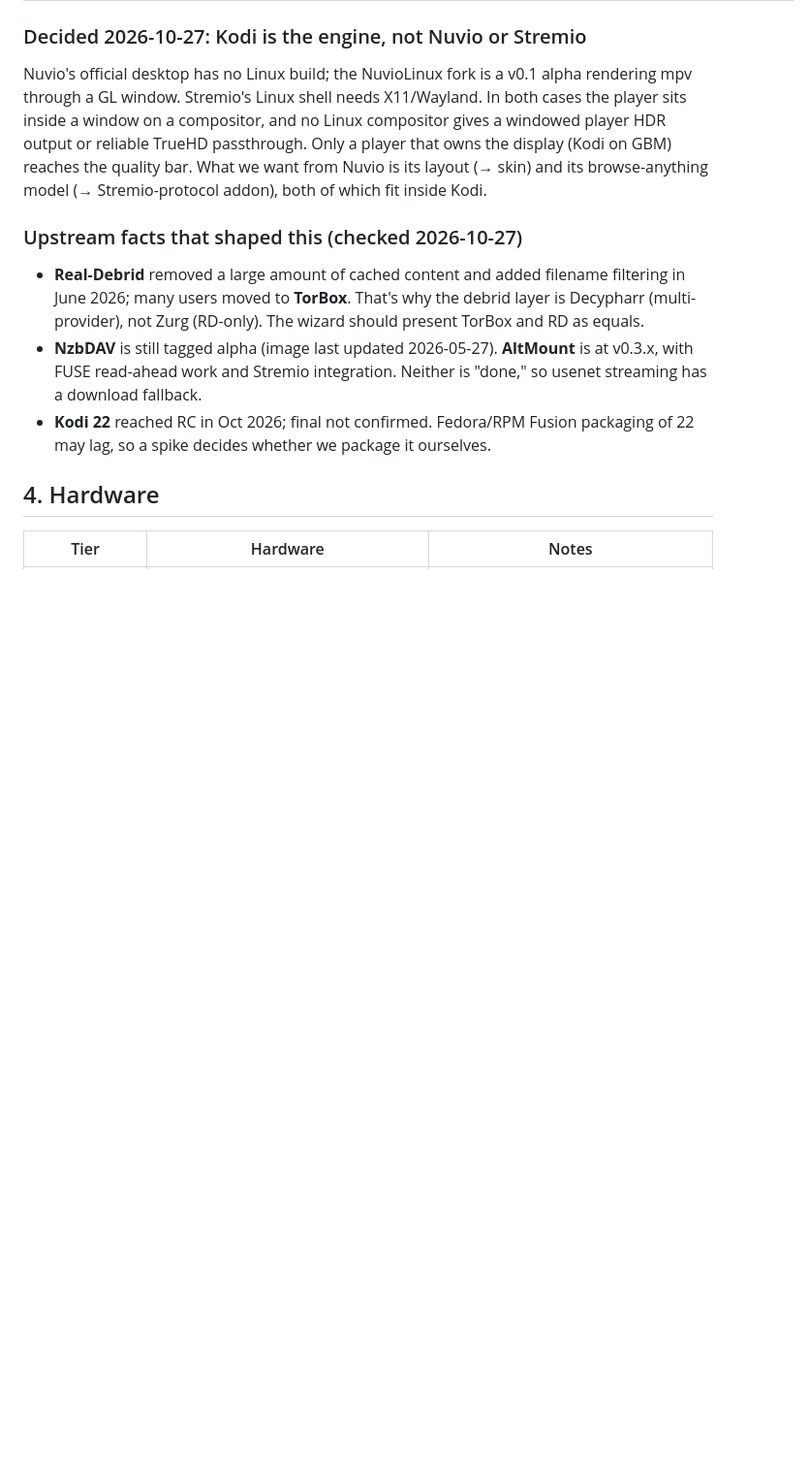
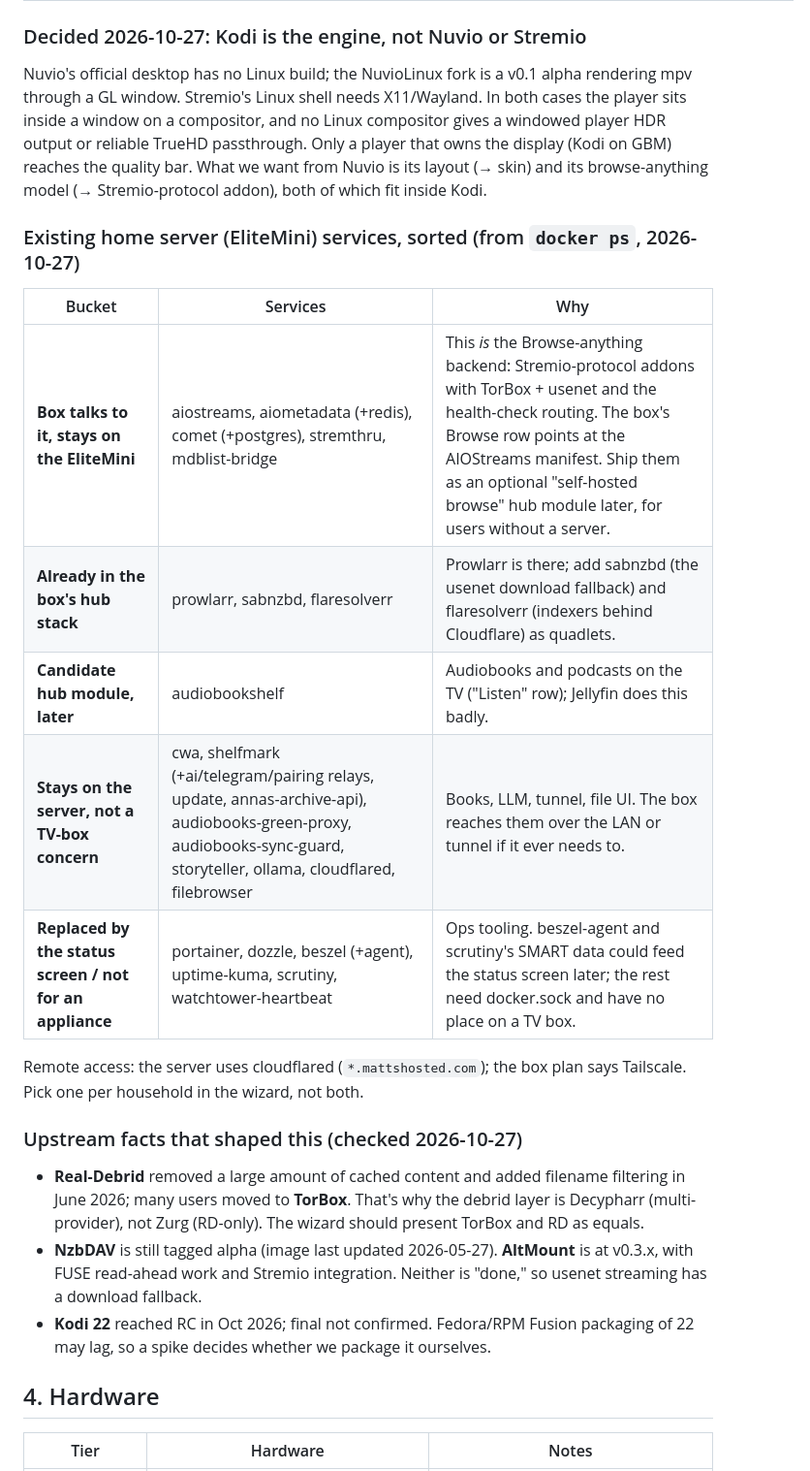
Before and after one commit to TheFactor1/media-box, a Markdown page: PLAN.md, the part around the change. Shown at 97% size. Drawn GitHub-style; blank space fills up the shorter version.

Commit message:
Sort the EliteMini services into box / server / dropped
Co-Authored-By: Claude Fable 5.1 <noreply@anthropic.com>

```diff
--- a/PLAN.md
+++ b/PLAN.md
@@ -93,6 +93,17 @@ The idea that holds it together: debrid and usenet never stream to Kodi directly
 
 ### Decided 2026-10-27: Kodi is the engine, not Nuvio or Stremio
 Nuvio's official desktop has no Linux build; the NuvioLinux fork is a v0.1 alpha rendering mpv through a GL window. Stremio's Linux shell needs X11/Wayland. In both cases the player sits inside a window on a compositor, and no Linux compositor gives a windowed player HDR output or reliable TrueHD passthrough. Only a player that owns the display (Kodi on GBM) reaches the quality bar. What we want from Nuvio is its layout (→ skin) and its browse-anything model (→ Stremio-protocol addon), both of which fit inside Kodi.
+
+### Existing home server (EliteMini) services, sorted (from `docker ps`, 2026-10-27)
+| Bucket | Services | Why |
+|---|---|---|
+| **Box talks to it, stays on the EliteMini** | aiostreams, aiometadata (+redis), comet (+postgres), stremthru, mdblist-bridge | This *is* the Browse-anything backend: Stremio-protocol addons with TorBox + usenet and the health-check routing. The box's Browse row points at the AIOStreams manifest. Ship them as an optional "self-hosted browse" hub module later, for users without a server. |
+| **Already in the box's hub stack** | prowlarr, sabnzbd, flaresolverr | Prowlarr is there; add sabnzbd (the usenet download fallback) and flaresolverr (indexers behind Cloudflare) as quadlets. |
+| **Candidate hub module, later** | audiobookshelf | Audiobooks and podcasts on the TV ("Listen" row); Jellyfin does this badly. |
+| **Stays on the server, not a TV-box concern** | cwa, shelfmark (+ai/telegram/pairing relays, update, annas-archive-api), audiobooks-green-proxy, audiobooks-sync-guard, storyteller, ollama, cloudflared, filebrowser | Books, LLM, tunnel, file UI. The box reaches them over the LAN or tunnel if it ever needs to. |
+| **Replaced by the status screen / not for an appliance** | portainer, dozzle, beszel (+agent), uptime-kuma, scrutiny, watchtower-heartbeat | Ops tooling. beszel-agent and scrutiny's SMART data could feed the status screen later; the rest need docker.sock and have no place on a TV box. |
+
+Remote access: the server uses cloudflared (`*.mattshosted.com`); the box plan says Tailscale. Pick one per household in the wizard, not both.
 
 ### Upstream facts that shaped this (checked 2026-10-27)
 - **Real-Debrid** removed a large amount of cached content and added filename filtering in June 2026; many users moved to **TorBox**. That's why the debrid layer is Decypharr (multi-provider), not Zurg (RD-only). The wizard should present TorBox and RD as equals.
```
